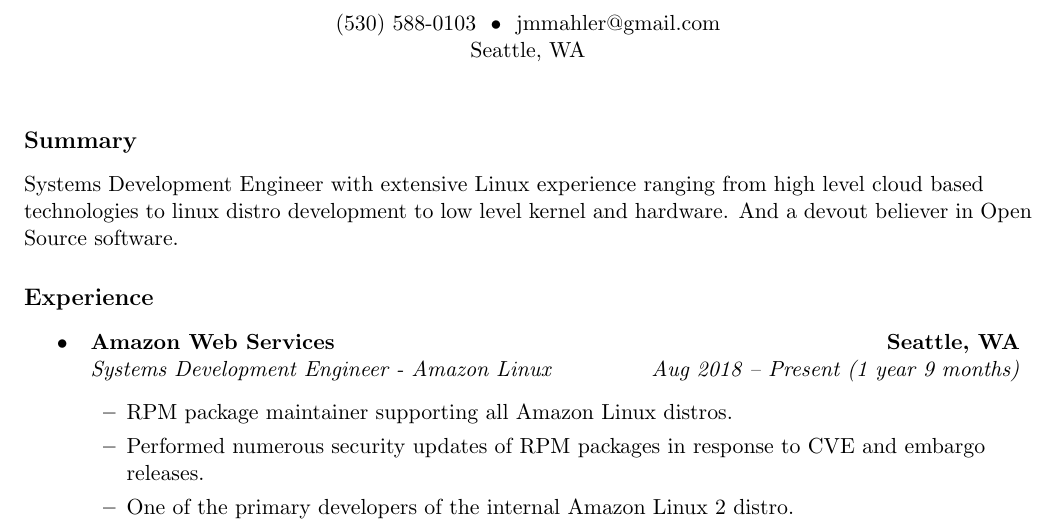
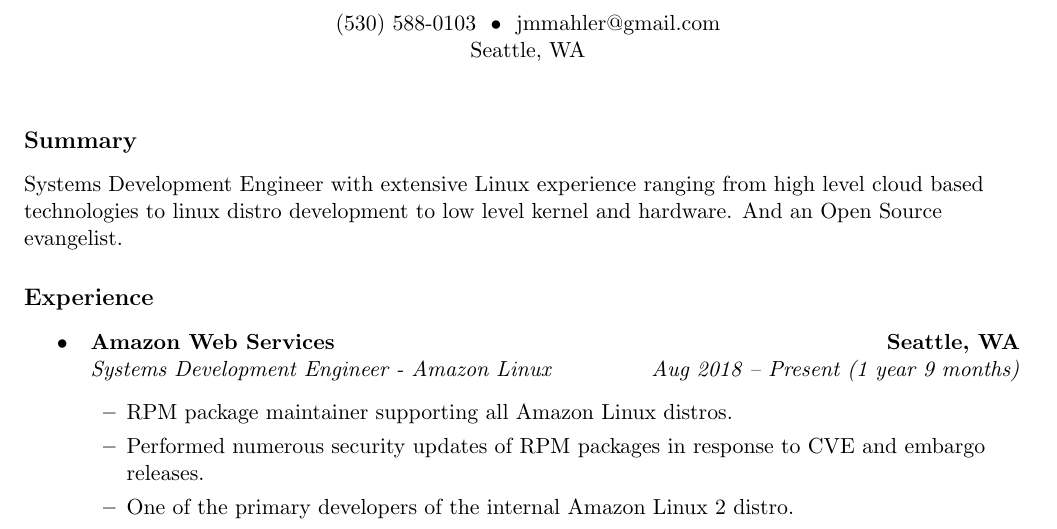
Before and after one commit to jmahler/resume, a LaTeX document (linux-packaging.tex, which reads include/summary-2019.tex): part of the page, cut so that both start at the same text. Compiled offline with pdfLaTeX.

Commit message:
headline wording, evangelist

```diff
--- a/include/summary-2019.tex
+++ b/include/summary-2019.tex
@@ -1,4 +1,4 @@
 Systems Development Engineer with extensive Linux experience ranging
 from high level cloud based technologies to linux distro development
 to low level kernel and hardware.
-And a devout believer in Open Source software.
+And an Open Source evangelist.
```
